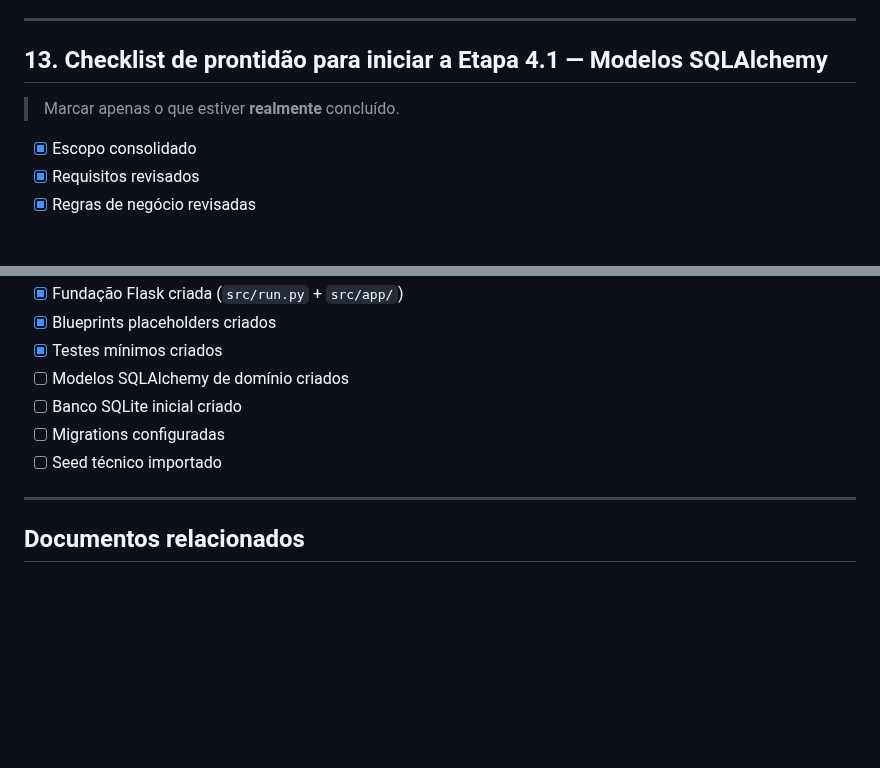
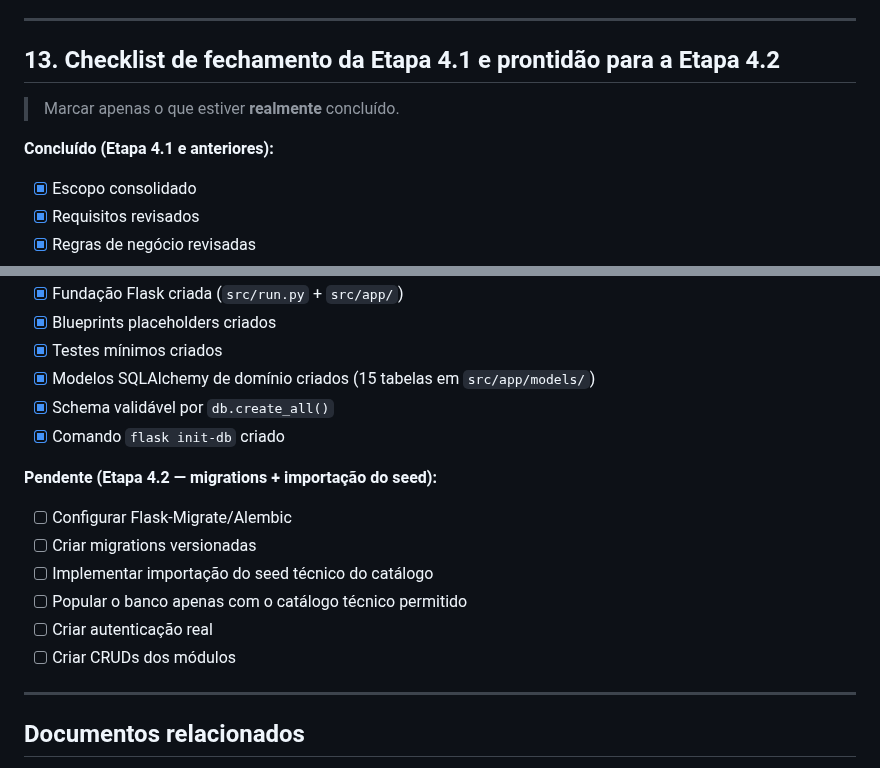
Before and after one commit to Helio965/Connectagro, a Markdown page: docs/06-1-arquitetura-tecnica-mvp.md, 2 parts joined by grey strips. Drawn GitHub-style; blank space fills up the shorter version.

```diff
--- a/docs/06-1-arquitetura-tecnica-mvp.md
+++ b/docs/06-1-arquitetura-tecnica-mvp.md
@@ -393,9 +393,11 @@ Fluxo geral esperado do uso do sistema:
 
 ---
 
-## 13. Checklist de prontidão para iniciar a Etapa 4.1 — Modelos SQLAlchemy
+## 13. Checklist de fechamento da Etapa 4.1 e prontidão para a Etapa 4.2
 
 > Marcar apenas o que estiver **realmente** concluído.
+
+**Concluído (Etapa 4.1 e anteriores):**
 
 - [x] Escopo consolidado
 - [x] Requisitos revisados
@@ -408,10 +410,18 @@ Fluxo geral esperado do uso do sistema:
 - [x] Fundação Flask criada (`src/run.py` + `src/app/`)
 - [x] Blueprints placeholders criados
 - [x] Testes mínimos criados
-- [ ] Modelos SQLAlchemy de domínio criados
-- [ ] Banco SQLite inicial criado
-- [ ] Migrations configuradas
-- [ ] Seed técnico importado
+- [x] Modelos SQLAlchemy de domínio criados (15 tabelas em `src/app/models/`)
+- [x] Schema validável por `db.create_all()`
+- [x] Comando `flask init-db` criado
+
+**Pendente (Etapa 4.2 — migrations + importação do seed):**
+
+- [ ] Configurar Flask-Migrate/Alembic
+- [ ] Criar migrations versionadas
+- [ ] Implementar importação do seed técnico do catálogo
+- [ ] Popular o banco apenas com o catálogo técnico permitido
+- [ ] Criar autenticação real
+- [ ] Criar CRUDs dos módulos
 
 ---
 
```
Also changed, not shown: docs/04-modelagem-banco-der.md (+7 -7 lines), docs/05-dicionario-de-dados.md (+6 -5 lines).
